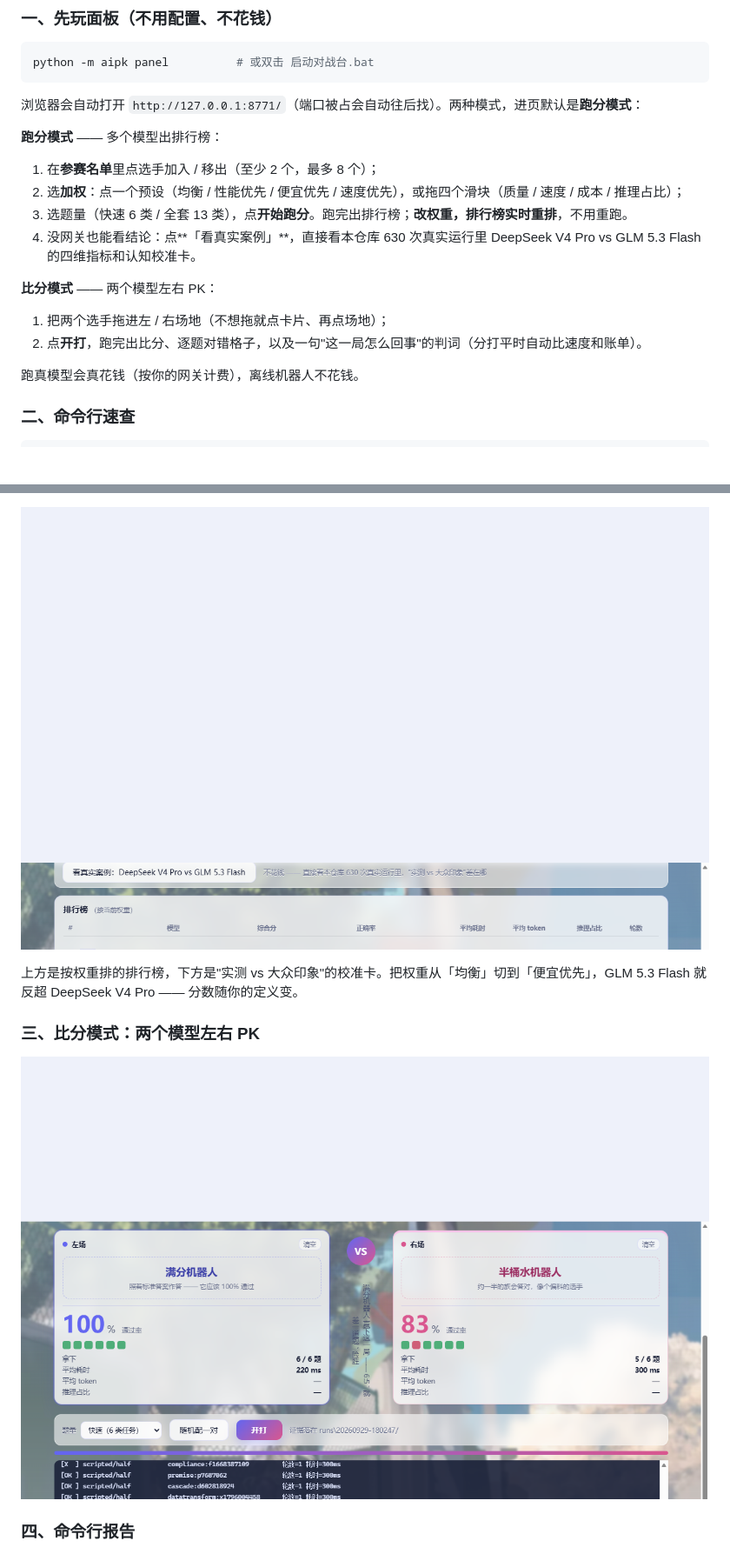
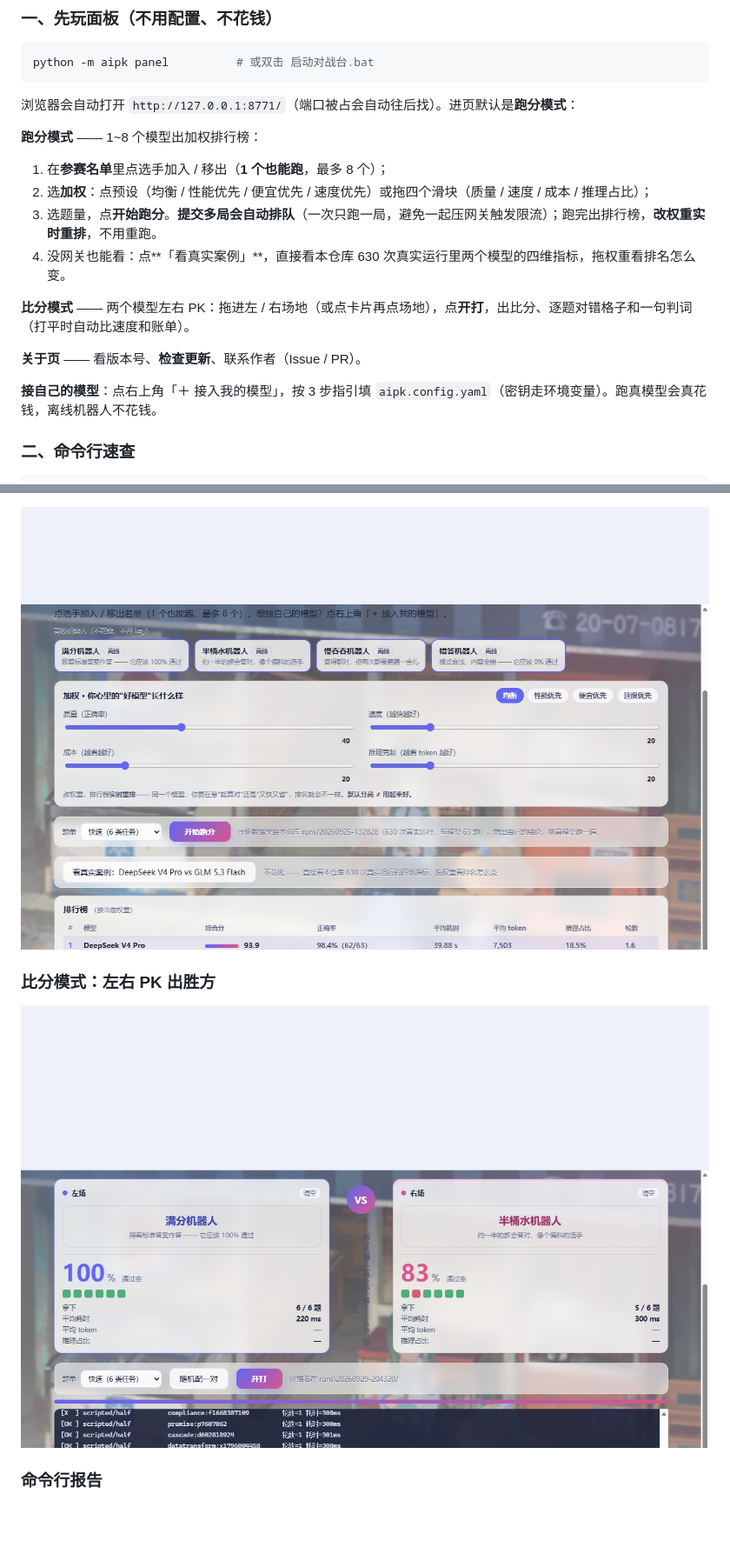
Before and after one commit to xmyl-153/ai-pk, a Markdown page: README.md, 2 parts joined by grey strips. Shown: that part at 87% size. GitHub-like rendering; pictures changed too: docs/images/panel-board.png (added), docs/images/panel-calibration.png (deleted), docs/images/panel-pk.png; blank space fills up the shorter version.

````diff
--- a/README.md
+++ b/README.md
@@ -95,19 +95,19 @@ roster:
 python -m aipk panel          # 或双击 启动对战台.bat
 ```
 
-浏览器会自动打开 `http://127.0.0.1:8771/`（端口被占会自动往后找）。两种模式，进页默认是**跑分模式**：
+浏览器会自动打开 `http://127.0.0.1:8771/`（端口被占会自动往后找）。进页默认是**跑分模式**：
 
-**跑分模式** —— 多个模型出排行榜：
-1. 在**参赛名单**里点选手加入 / 移出（至少 2 个，最多 8 个）；
-2. 选**加权**：点一个预设（均衡 / 性能优先 / 便宜优先 / 速度优先），或拖四个滑块（质量 / 速度 / 成本 / 推理占比）；
-3. 选题量（快速 6 类 / 全套 13 类），点**开始跑分**。跑完出排行榜；**改权重，排行榜实时重排**，不用重跑。
-4. 没网关也能看结论：点**「看真实案例」**，直接看本仓库 630 次真实运行里 DeepSeek V4 Pro vs GLM 5.3 Flash 的四维指标和认知校准卡。
+**跑分模式** —— 1~8 个模型出加权排行榜：
+1. 在**参赛名单**里点选手加入 / 移出（**1 个也能跑**，最多 8 个）；
+2. 选**加权**：点预设（均衡 / 性能优先 / 便宜优先 / 速度优先）或拖四个滑块（质量 / 速度 / 成本 / 推理占比）；
+3. 选题量，点**开始跑分**。**提交多局会自动排队**（一次只跑一局，避免一起压网关触发限流）；跑完出排行榜，**改权重实时重排**，不用重跑。
+4. 没网关也能看：点**「看真实案例」**，直接看本仓库 630 次真实运行里两个模型的四维指标，拖权重看排名怎么变。
 
-**比分模式** —— 两个模型左右 PK：
-1. 把两个选手拖进左 / 右场地（不想拖就点卡片、再点场地）；
-2. 点**开打**，跑完出比分、逐题对错格子，以及一句"这一局怎么回事"的判词（分打平时自动比速度和账单）。
+**比分模式** —— 两个模型左右 PK：拖进左 / 右场地（或点卡片再点场地），点**开打**，出比分、逐题对错格子和一句判词（打平时自动比速度和账单）。
 
-跑真模型会真花钱（按你的网关计费），离线机器人不花钱。
+**关于页** —— 看版本号、**检查更新**、联系作者（Issue / PR）。
+
+**接自己的模型**：点右上角「＋ 接入我的模型」，按 3 步指引填 `aipk.config.yaml`（密钥走环境变量）。跑真模型会真花钱，离线机器人不花钱。
 
 ### 二、命令行速查
 
@@ -176,12 +156,10 @@ python -m aipk report --run runs/<时间戳>    # HTML + Markdown + summary.json
 
-![加权排行榜 + 认知校准卡](docs/images/panel-calibration.png)
+![加权排行榜](docs/images/panel-board.png)
 
-上方是按权重排的排行榜，下方是"实测 vs 大众印象"的校准卡。把权重从「均衡」切到「便宜优先」，GLM 5.3 Flash 就反超 DeepSeek V4 Pro —— 分数随你的定义变。
+### 比分模式：左右 PK 出胜方
 
-### 三、比分模式：两个模型左右 PK
+![比分模式](docs/images/panel-pk.png)
 
-![比分模式：左右 PK 出胜方](docs/images/panel-pk.png)
-
-### 四、命令行报告
+### 命令行报告
 
 ![HTML 报告](docs/images/report.jpg)
````
Also changed, not shown: other parts of README.md (+6 -28 lines), docs/images/panel-score.png, 6 other files.
